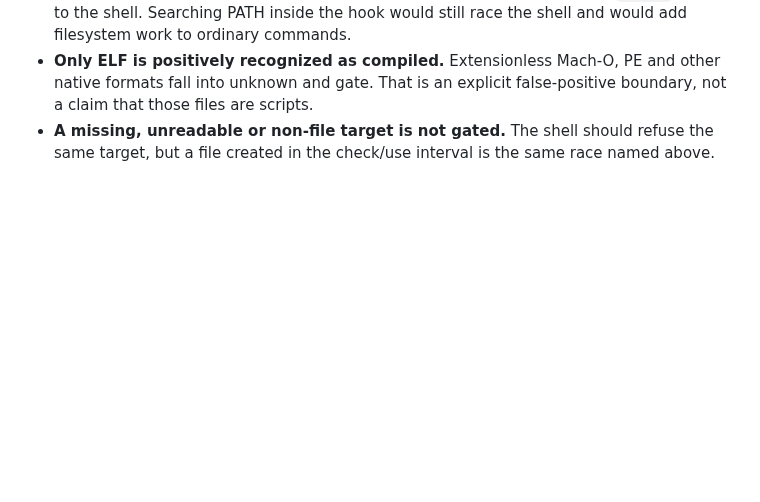
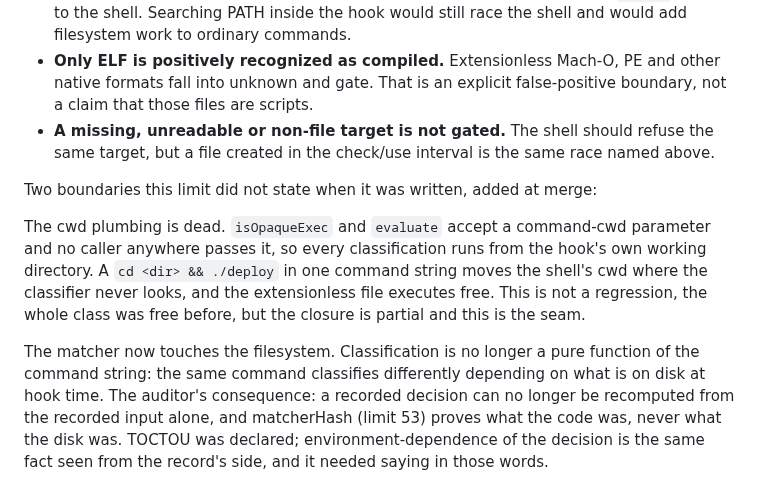
Before and after one commit to githubscum/lotor, a Markdown page: KNOWN-LIMITS.md, the part around the change. Drawn GitHub-style; blank space fills up the shorter version.

Commit message:
limit 59 amendment at merge: dead cwd plumbing (cd walks past the classifier), and classification now filesystem-dependent so a decision cannot be recomputed from the recorded input alone

```diff
--- a/KNOWN-LIMITS.md
+++ b/KNOWN-LIMITS.md
@@ -1646,3 +1646,20 @@ The residuals:
 - **A missing, unreadable or non-file target is not gated.** The shell should
   refuse the same target, but a file created in the check/use interval is the
   same race named above.
+
+Two boundaries this limit did not state when it was written, added at merge:
+
+The cwd plumbing is dead. `isOpaqueExec` and `evaluate` accept a command-cwd
+parameter and no caller anywhere passes it, so every classification runs from
+the hook's own working directory. A `cd <dir> && ./deploy` in one command
+string moves the shell's cwd where the classifier never looks, and the
+extensionless file executes free. This is not a regression, the whole class
+was free before, but the closure is partial and this is the seam.
+
+The matcher now touches the filesystem. Classification is no longer a pure
+function of the command string: the same command classifies differently
+depending on what is on disk at hook time. The auditor's consequence: a
+recorded decision can no longer be recomputed from the recorded input alone,
+and matcherHash (limit 53) proves what the code was, never what the disk was.
+TOCTOU was declared; environment-dependence of the decision is the same fact
+seen from the record's side, and it needed saying in those words.
```
